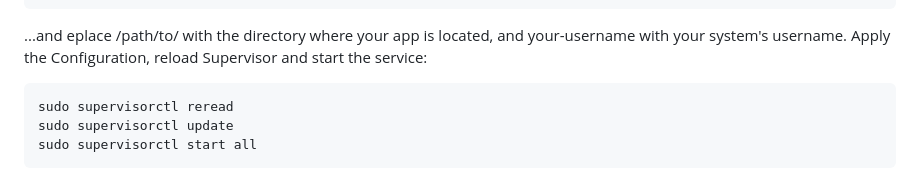
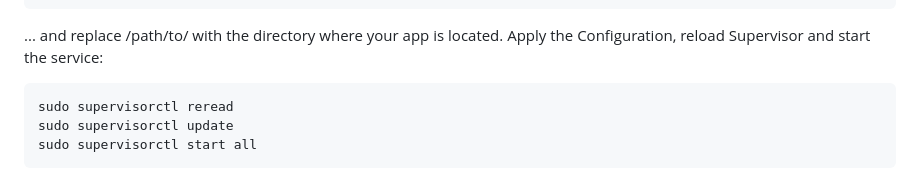
Before and after one commit to Sentello/TradeX, a Markdown page: README.md, the part around the change. GitHub-like rendering.

````diff
--- a/README.md
+++ b/README.md
@@ -201,7 +201,7 @@ autorestart=true
 stderr_logfile=/var/logs/webhook_error.log
 stdout_logfile=/var/logs/webhook_access.log
 ```
-...and eplace /path/to/ with the directory where your app is located, and your-username with your system's username.
+... and replace /path/to/ with the directory where your app is located.
  Apply the Configuration, reload Supervisor and start the service:
  ```bash
 sudo supervisorctl reread
````
